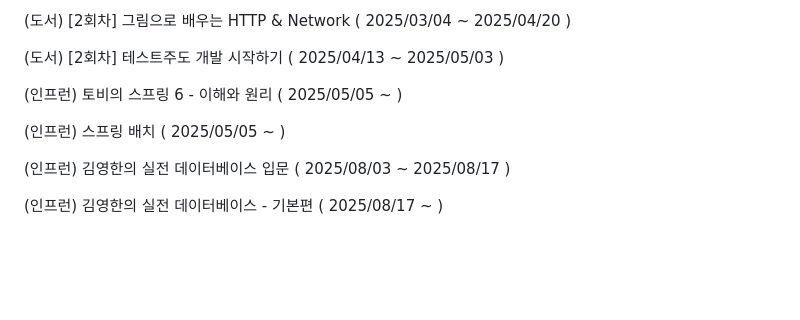
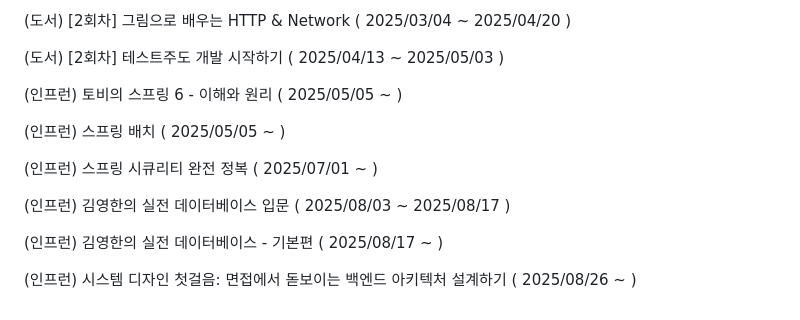
Before and after one commit to YeongBinByeon/clone_coding, a Markdown page: README.md, the part around the change. Rendered like a GitHub page; blank space fills up the shorter version.

```diff
--- a/README.md
+++ b/README.md
@@ -341,6 +341,10 @@ https://codingapple.com/course/typescript-crash-course/
 
 (인프런) 스프링 배치 ( 2025/05/05 ~ )
 
+(인프런) 스프링 시큐리티 완전 정복 ( 2025/07/01 ~ )
+
 (인프런) 김영한의 실전 데이터베이스 입문 ( 2025/08/03 ~ 2025/08/17 )
 
 (인프런) 김영한의 실전 데이터베이스 - 기본편 ( 2025/08/17 ~ )
+
+(인프런) 시스템 디자인 첫걸음: 면접에서 돋보이는 백엔드 아키텍처 설계하기 ( 2025/08/26 ~ )
```
